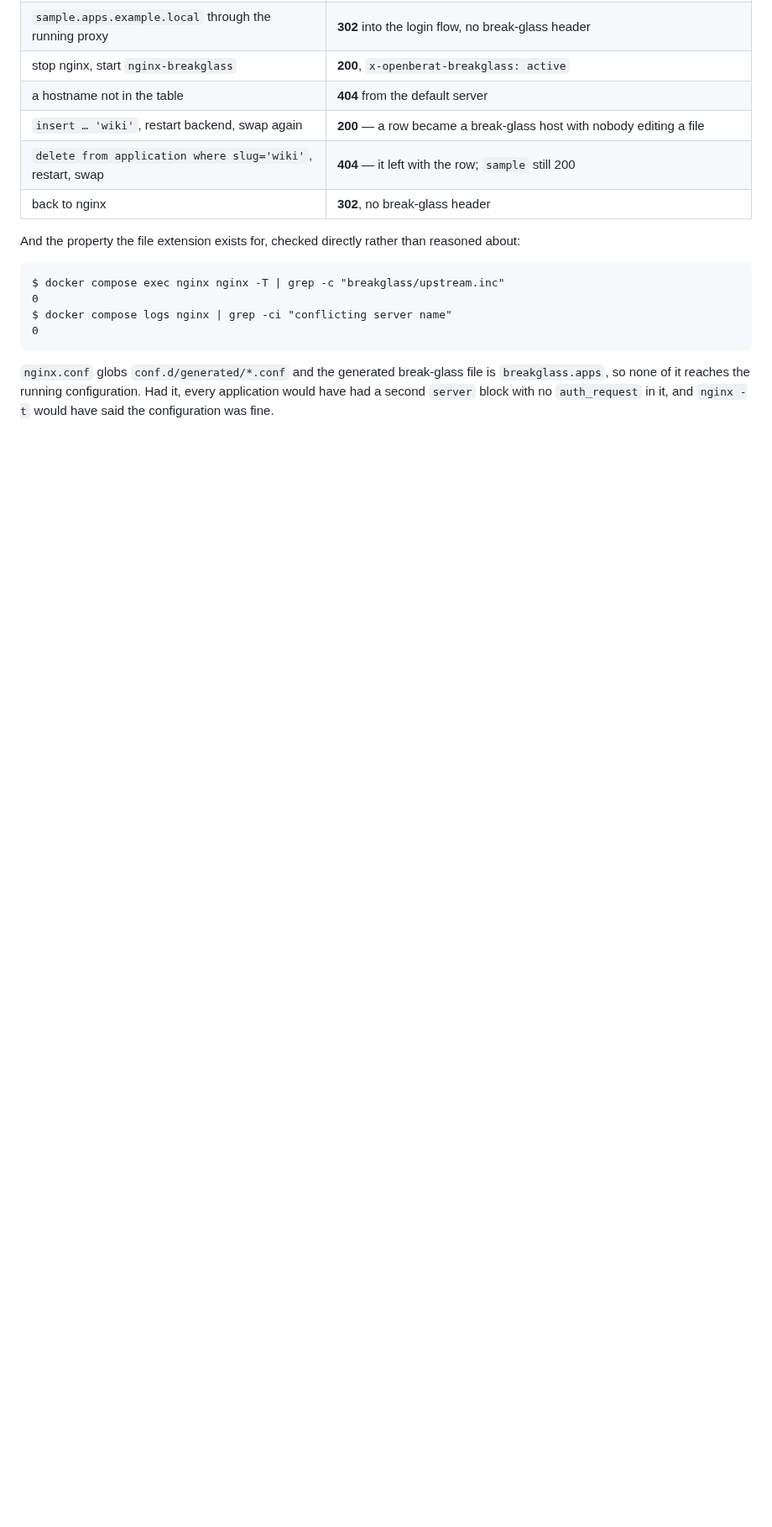
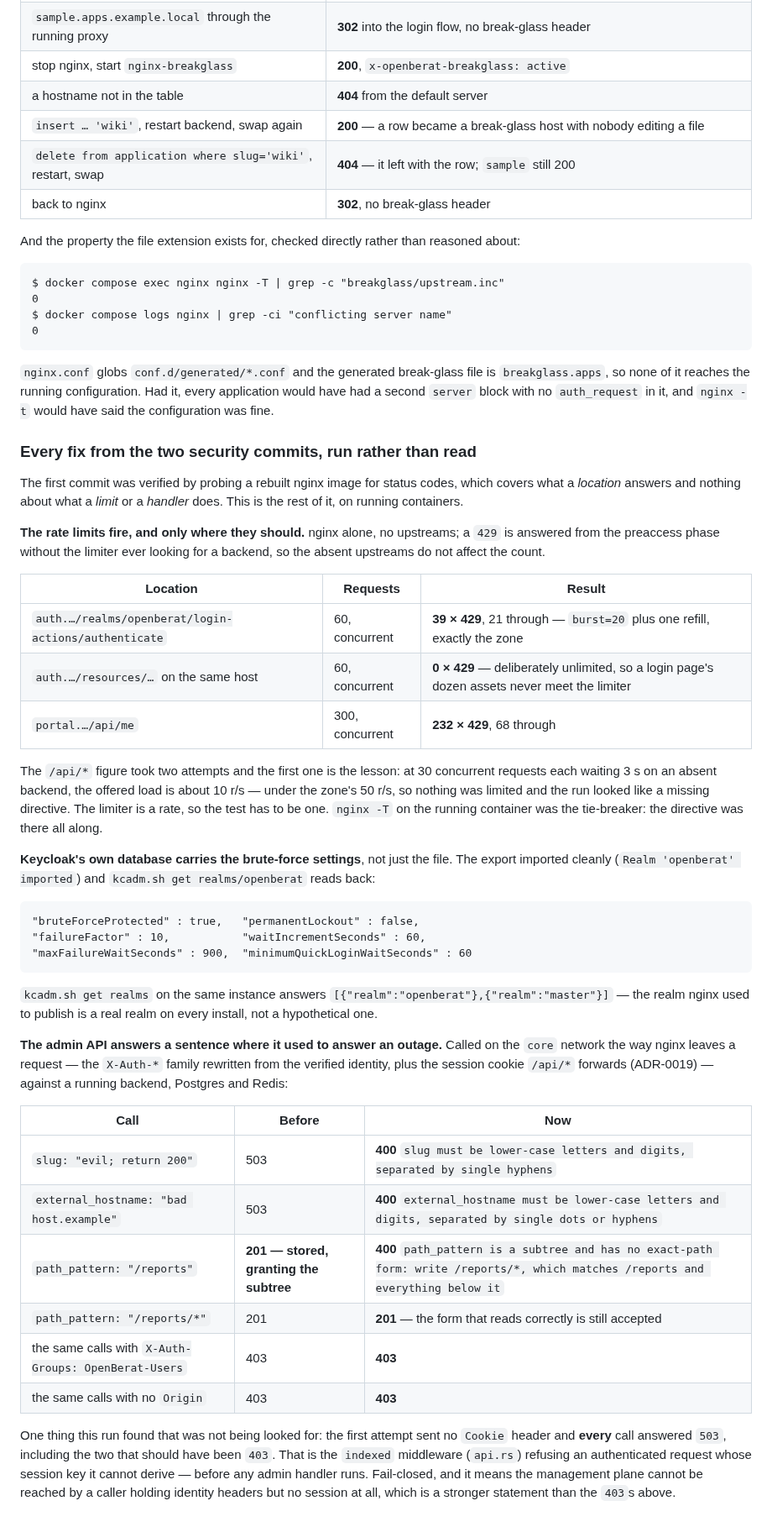
Before and after one commit to murat-akpinar/OpenBerat, a Markdown page: docs/07-references.md, the part around the change. Shown at 84% size. Drawn GitHub-style; blank space fills up the shorter version.

Commit message:
docs(references): run the fixes instead of reading them
The two security commits were verified by probing a rebuilt nginx image for
status codes. That says what a *location* answers and nothing about what a
*limit* or a *handler* does, so three of the fixes were argued rather than
measured. This is the rest, on running containers.

Both rate limits fire and only where they should: 39 of 60 concurrent requests
to `login-actions` are refused (`burst=20` plus one refill), 232 of 300 to
`/api/*`, and zero of 60 to `/resources/`, which is deliberately unlimited so a
login page's assets never meet the limiter. The `/api/*` figure took two
attempts and the first one is the lesson worth keeping: at 30 concurrent
requests each waiting on an absent backend the offered load is about 10 r/s,
under the zone's 50, so nothing was limited and the run looked exactly like a
missing directive. A limiter is a rate; the test has to be one.

Keycloak's own database carries the brute-force settings rather than only the
file — the export imports cleanly and `kcadm.sh get realms/openberat` reads
back all six values. `kcadm.sh get realms` on the same instance answers
`openberat` and `master`, so the realm nginx used to publish is a real realm on
every install and not a hypothetical one.

And the admin API answers a sentence where it used to answer an outage, called
the way nginx leaves a request: a slug with a `;` and a hostname with a space
are 400 with the reason instead of 503, `path_pattern: "/reports"` is 400 with
the ADR-0029 sentence where it used to be **201 — stored, granting the whole
subtree**, `/reports/*` is still 201, and the ADMIN_GROUP and Origin guards are
still 403.

One thing the run found that nobody was looking for: the first attempt sent no
`Cookie` header and every call answered 503, including the two that should have
been 403. That is the `indexed` middleware refusing an authenticated request
whose session key it cannot derive, before any admin handler runs — so the
management plane cannot be reached by a caller holding identity headers and no
session at all, which is a stronger statement than the 403s.

Signed-off-by: Murat AKPINAR <akpinarmurat@protonmail.com>

````diff
--- a/docs/07-references.md
+++ b/docs/07-references.md
@@ -2932,3 +2932,62 @@ $ docker compose logs nginx | grep -ci "conflicting server name"
 is `breakglass.apps`, so none of it reaches the running configuration. Had it,
 every application would have had a second `server` block with no `auth_request`
 in it, and `nginx -t` would have said the configuration was fine.
+
+### Every fix from the two security commits, run rather than read
+
+The first commit was verified by probing a rebuilt nginx image for status codes,
+which covers what a *location* answers and nothing about what a *limit* or a
+*handler* does. This is the rest of it, on running containers.
+
+**The rate limits fire, and only where they should.** nginx alone, no upstreams;
+a `429` is answered from the preaccess phase without the limiter ever looking
+for a backend, so the absent upstreams do not affect the count.
+
+| Location | Requests | Result |
+|---|---|---|
+| `auth.…/realms/openberat/login-actions/authenticate` | 60, concurrent | **39 × 429**, 21 through — `burst=20` plus one refill, exactly the zone |
+| `auth.…/resources/…` on the same host | 60, concurrent | **0 × 429** — deliberately unlimited, so a login page's dozen assets never meet the limiter |
+| `portal.…/api/me` | 300, concurrent | **232 × 429**, 68 through |
+
+The `/api/*` figure took two attempts and the first one is the lesson: at 30
+concurrent requests each waiting 3 s on an absent backend, the offered load is
+about 10 r/s — under the zone's 50 r/s, so nothing was limited and the run
+looked like a missing directive. The limiter is a rate, so the test has to be
+one. `nginx -T` on the running container was the tie-breaker: the directive was
+there all along.
+
+**Keycloak's own database carries the brute-force settings**, not just the file.
+The export imported cleanly (`Realm 'openberat' imported`) and `kcadm.sh get
+realms/openberat` reads back:
+
+```
+"bruteForceProtected" : true,   "permanentLockout" : false,
+"failureFactor" : 10,           "waitIncrementSeconds" : 60,
+"maxFailureWaitSeconds" : 900,  "minimumQuickLoginWaitSeconds" : 60
+```
+
+`kcadm.sh get realms` on the same instance answers
+`[{"realm":"openberat"},{"realm":"master"}]` — the realm nginx used to publish is
+a real realm on every install, not a hypothetical one.
+
+**The admin API answers a sentence where it used to answer an outage.** Called
+on the `core` network the way nginx leaves a request — the `X-Auth-*` family
+rewritten from the verified identity, plus the session cookie `/api/*` forwards
+(ADR-0019) — against a running backend, Postgres and Redis:
+
+| Call | Before | Now |
+|---|---|---|
+| `slug: "evil; return 200"` | 503 | **400** `slug must be lower-case letters and digits, separated by single hyphens` |
+| `external_hostname: "bad host.example"` | 503 | **400** `external_hostname must be lower-case letters and digits, separated by single dots or hyphens` |
+| `path_pattern: "/reports"` | **201 — stored, granting the subtree** | **400** `path_pattern is a subtree and has no exact-path form: write /reports/*, which matches /reports and everything below it` |
+| `path_pattern: "/reports/*"` | 201 | **201** — the form that reads correctly is still accepted |
+| the same calls with `X-Auth-Groups: OpenBerat-Users` | 403 | **403** |
+| the same calls with no `Origin` | 403 | **403** |
+
+One thing this run found that was not being looked for: the first attempt sent
+no `Cookie` header and **every** call answered `503`, including the two that
+should have been `403`. That is the `indexed` middleware (`api.rs`) refusing an
+authenticated request whose session key it cannot derive — before any admin
+handler runs. Fail-closed, and it means the management plane cannot be reached
+by a caller holding identity headers but no session at all, which is a stronger
+statement than the `403`s above.
````
Also changed, not shown: TODO.md (+8 -1 lines).
